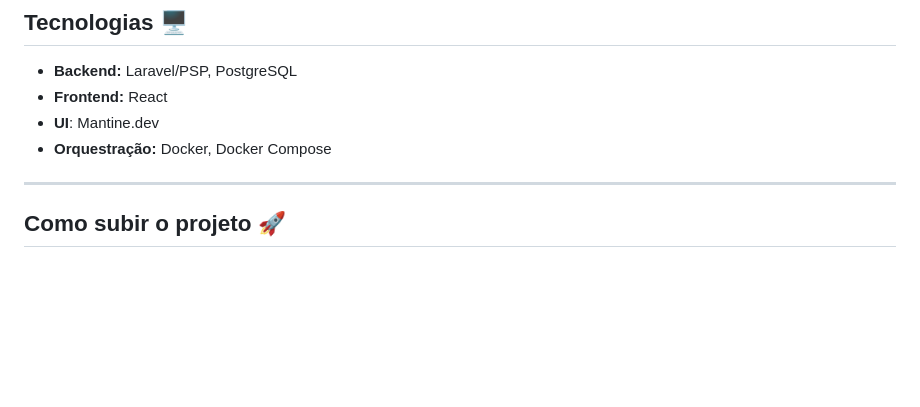
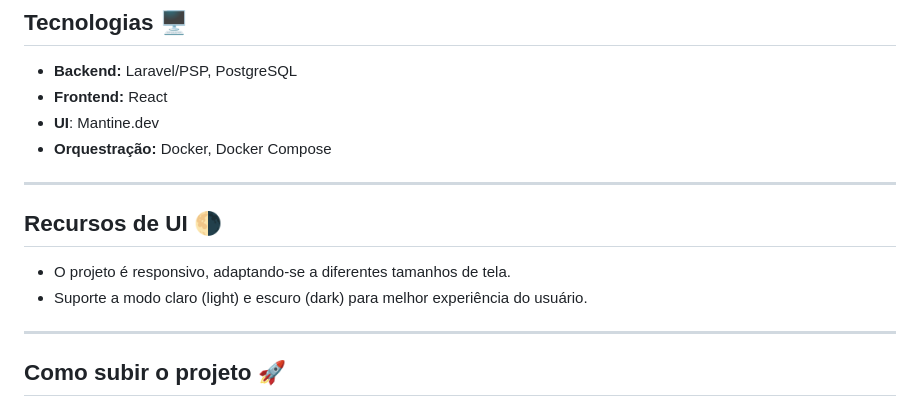
Before and after one commit to thiagoandre-dev/desafio-fullstack, a Markdown page: README.md, the part around the change. Rendered like a GitHub page; blank space fills up the shorter version.

Commit message:
Adição de seção sobre recursos de UI no README.md

```diff
--- a/README.md
+++ b/README.md
@@ -8,6 +8,13 @@ Projeto fullstack com backend (PHP/Laravel) e frontend (React), utilizando banco
 - **Frontend:** React
 - **UI**: Mantine.dev
 - **Orquestração:** Docker, Docker Compose
+
+---
+
+## Recursos de UI 🌗
+
+- O projeto é responsivo, adaptando-se a diferentes tamanhos de tela.
+- Suporte a modo claro (light) e escuro (dark) para melhor experiência do usuário.
 
 ---
 
```
